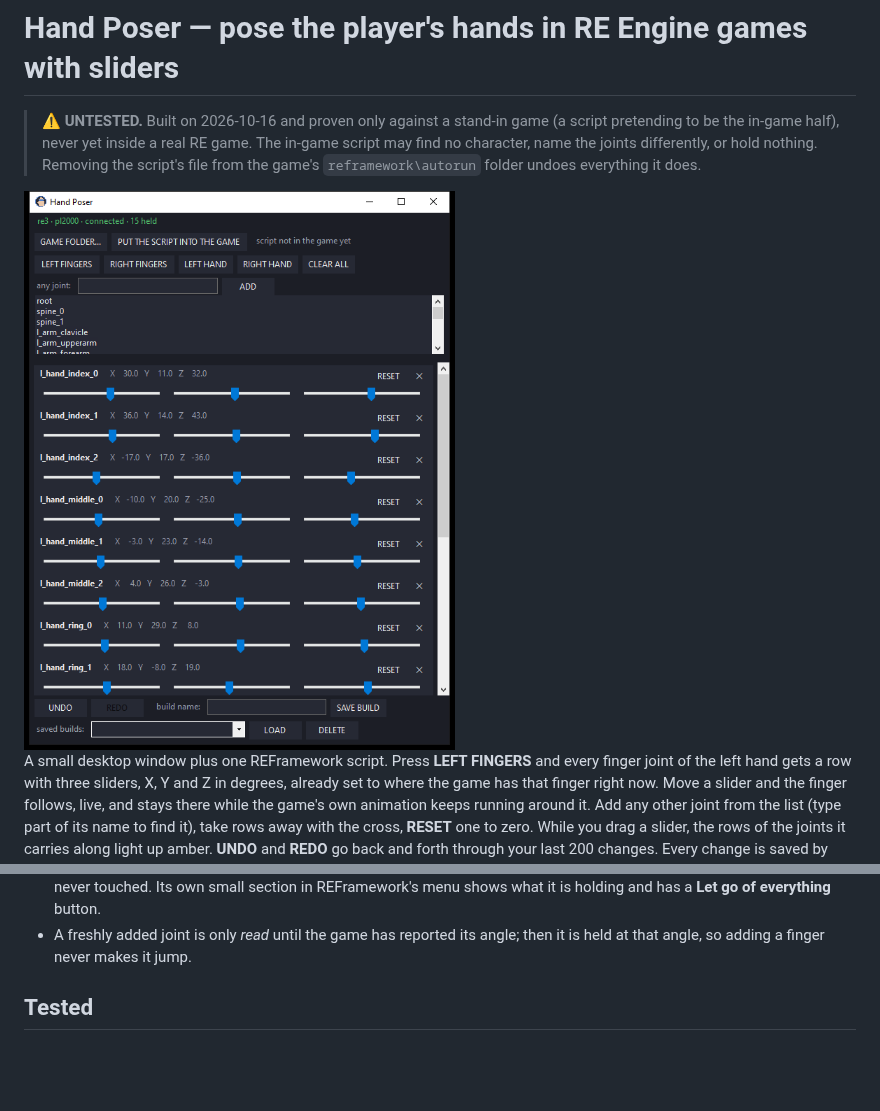
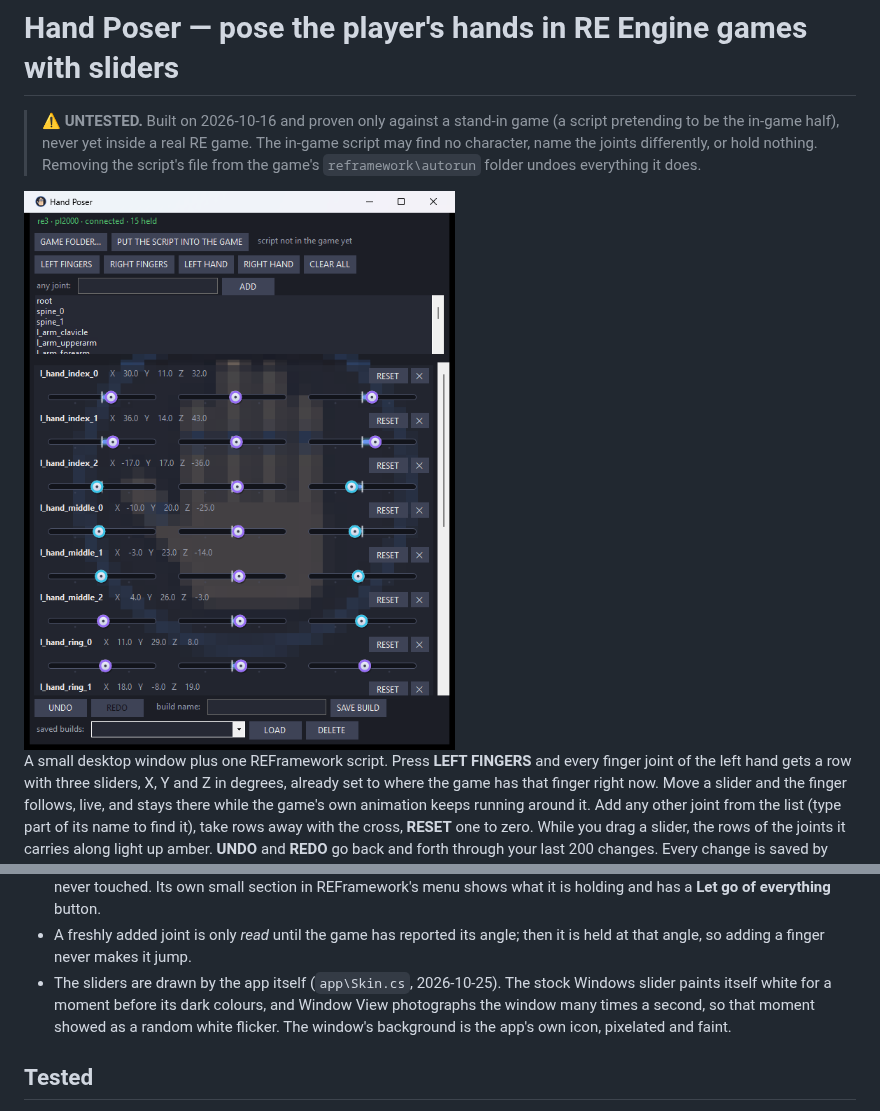
Before and after one commit to TefMeister/hand-poser-vr, a Markdown page: README.md, 2 parts joined by grey strips. Rendered like a GitHub page; pictures changed too: docs/app-window.png; blank space fills up the shorter version.

```diff
--- a/README.md
+++ b/README.md
@@ -58,6 +58,9 @@ Builds and the autosave live in `%APPDATA%\HandPoserVR\<game>\`, one folder per
   has a **Let go of everything** button.
 - A freshly added joint is only *read* until the game has reported its angle; then it is held at that angle, so adding
   a finger never makes it jump.
+- The sliders are drawn by the app itself (`app\Skin.cs`, 2026-10-25). The stock Windows slider paints itself white for a
+  moment before its dark colours, and Window View photographs the window many times a second, so that moment showed as a
+  random white flicker. The window's background is the app's own icon, pixelated and faint.
 
 ## Tested
 
```
Also changed, not shown: 3 other files.
